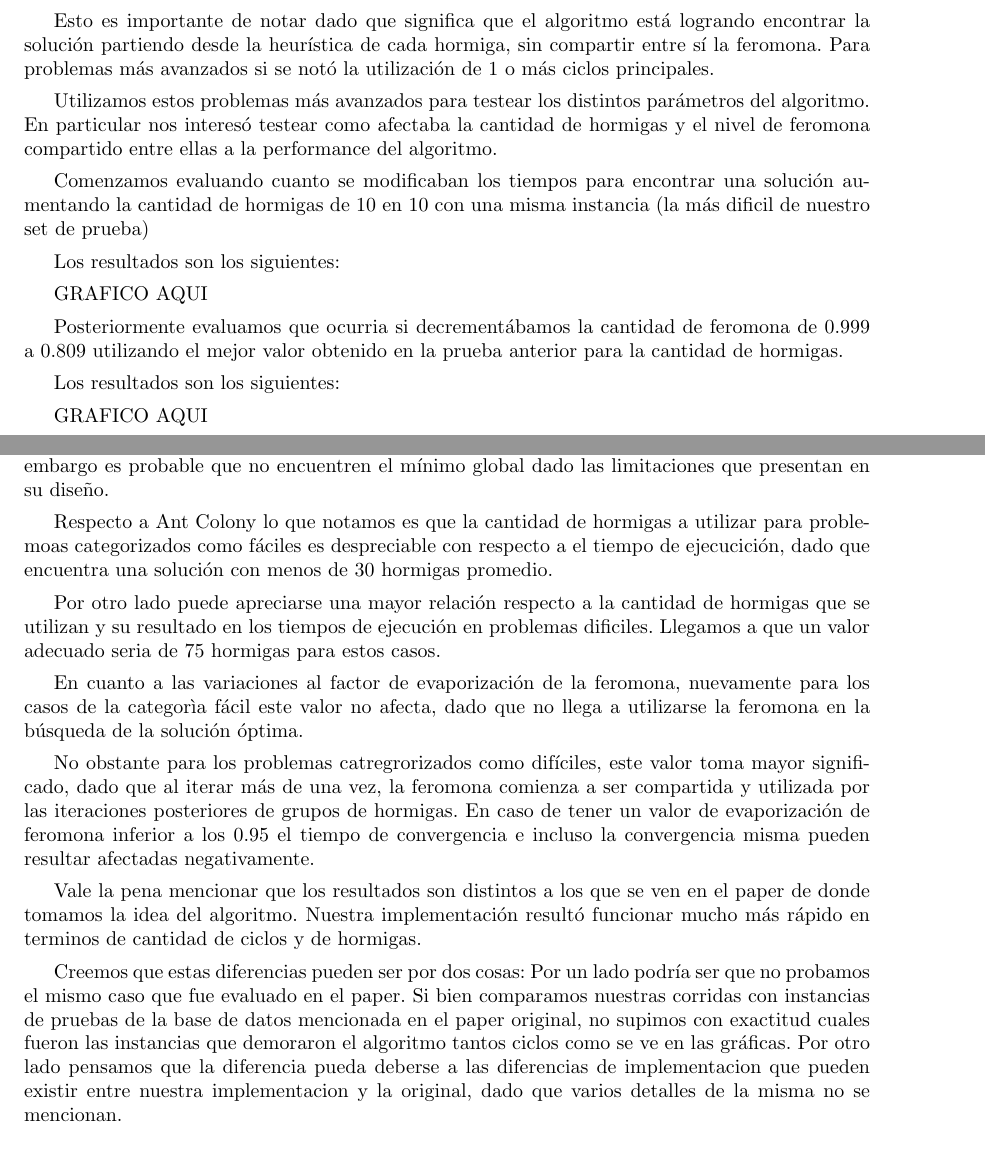
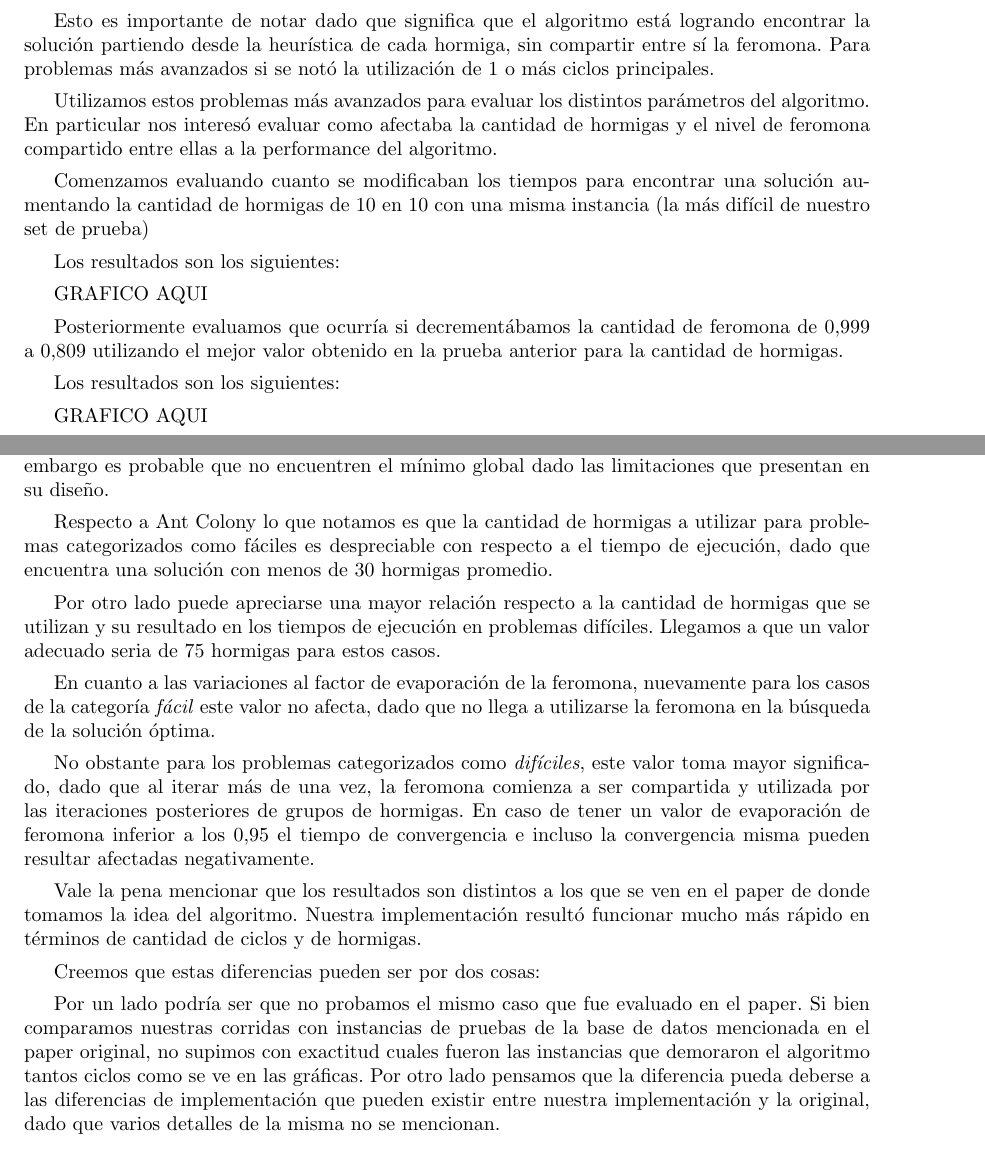
Before and after one commit to gdiodati/metaheuristicas, a LaTeX document (informe/tp.tex): two parts of pages 16 and 17 of 18, joined at a grey line, cut so that both start at the same text. Compiled offline with pdfLaTeX.

Commit message:
Redacción y Ortografía

```diff
--- a/informe/tp.tex
+++ b/informe/tp.tex
@@ -644,19 +644,19 @@ Esto es importante de notar dado que significa que el algoritmo está logrando e
 partiendo desde la heurística de cada hormiga, sin compartir entre sí la feromona.
 Para problemas más avanzados si se notó la utilización de 1 o más ciclos principales.
 
-Utilizamos estos problemas más avanzados para testear los distintos parámetros del algoritmo. En particular
-nos interesó testear como afectaba la cantidad de hormigas y el nivel de feromona compartido entre ellas
-a la performance del algoritmo.
+Utilizamos estos problemas más avanzados para evaluar los distintos parámetros del algoritmo.
+En particular nos interesó evaluar como afectaba la cantidad de hormigas y el nivel de feromona
+compartido entre ellas a la performance del algoritmo.
 
 Comenzamos evaluando cuanto se modificaban los tiempos para encontrar una solución aumentando
-la cantidad de hormigas de 10 en 10 con una misma instancia (la más dificil de nuestro set de prueba)
+la cantidad de hormigas de 10 en 10 con una misma instancia (la más difícil de nuestro set de prueba)
 
 Los resultados son los siguientes:
 
 GRAFICO AQUI
 
-Posteriormente evaluamos que ocurria si decrementábamos la cantidad de feromona de 0.999 a 0.809 utilizando
-el mejor valor obtenido en la prueba anterior para la cantidad de hormigas.
+Posteriormente evaluamos que ocurría si decrementábamos la cantidad de feromona de $0.999$ a
+$0.809$ utilizando el mejor valor obtenido en la prueba anterior para la cantidad de hormigas.
 
 Los resultados son los siguientes:
 
@@ -681,32 +677,36 @@ combinatorio de estas características. Sin embargo es probable que no encuentre
 el mínimo global dado las limitaciones que presentan en su diseño.
 
 
-Respecto a Ant Colony lo que notamos es que la cantidad de hormigas a utilizar para problemoas categorizados como
-fáciles es despreciable con respecto a el tiempo de ejecucición, dado que encuentra una solución con
-menos de 30 hormigas promedio.
+Respecto a Ant Colony lo que notamos es que la cantidad de hormigas a utilizar para
+problemas categorizados como fáciles es despreciable con respecto a el tiempo de ejecución,
+dado que encuentra una solución con menos de 30 hormigas promedio.
 
 Por otro lado puede apreciarse una mayor relación respecto a la cantidad de hormigas que se
-utilizan y su resultado en los tiempos de ejecución en problemas dificiles. Llegamos a que un valor
-adecuado seria de 75 hormigas para estos casos.
+utilizan y su resultado en los tiempos de ejecución en problemas difíciles. Llegamos a que
+un valor adecuado seria de 75 hormigas para estos casos.
 
-En cuanto a las variaciones al factor de evaporización de la feromona, nuevamente para los casos de la categorìa fácil
-este valor no afecta, dado que no llega a utilizarse la feromona en la búsqueda de la solución óptima.
+En cuanto a las variaciones al factor de evaporación de la feromona, nuevamente para los
+casos de la categoría \emph{fácil} este valor no afecta, dado que no llega a utilizarse la
+feromona en la búsqueda de la solución óptima.
 
-No obstante para los problemas catregrorizados como difíciles, este valor toma mayor significado, dado que al iterar más
-de una vez, la feromona comienza a ser compartida y utilizada por las iteraciones posteriores de grupos
-de hormigas. En caso de tener un valor de evaporización de feromona inferior a los 0.95 el tiempo de
-convergencia e incluso la convergencia misma pueden resultar afectadas negativamente.
+No obstante para los problemas categorizados como \emph{difíciles}, este valor toma mayor
+significado, dado que al iterar más de una vez, la feromona comienza a ser compartida y
+utilizada por las iteraciones posteriores de grupos de hormigas. En caso de tener un valor
+de evaporación de feromona inferior a los $0.95$ el tiempo de convergencia e incluso la
+convergencia misma pueden resultar afectadas negativamente.
 
-Vale la pena mencionar que los resultados son distintos a los que se ven en el paper de donde tomamos
-la idea del algoritmo. Nuestra implementación resultó funcionar mucho más rápido en terminos de cantidad
-de ciclos y de hormigas.
+Vale la pena mencionar que los resultados son distintos a los que se ven en el paper de
+donde tomamos la idea del algoritmo. Nuestra implementación resultó funcionar mucho más rápido
+en términos de cantidad de ciclos y de hormigas.
 
 Creemos que estas diferencias pueden ser por dos cosas:
-Por un lado podría ser que no probamos el mismo caso que fue evaluado en el paper. Si bien comparamos nuestras
-corridas con instancias de pruebas de la base de datos mencionada en el paper original, no supimos con exactitud
-cuales fueron las instancias que demoraron el algoritmo tantos ciclos como se ve en las gráficas.
-Por otro lado pensamos que la diferencia pueda deberse a las diferencias de implementacion que pueden existir
-entre nuestra implementacion y la original, dado que varios detalles de la misma no se mencionan.
+
+Por un lado podría ser que no probamos el mismo caso que fue evaluado en el paper. Si bien
+comparamos nuestras corridas con instancias de pruebas de la base de datos mencionada en el paper
+original, no supimos con exactitud cuales fueron las instancias que demoraron el algoritmo tantos
+ciclos como se ve en las gráficas. Por otro lado pensamos que la diferencia pueda deberse a las
+diferencias de implementación que pueden existir entre nuestra implementación y la original, dado
+que varios detalles de la misma no se mencionan.
 
 
 \clearpage
```
Also changed, not shown: informe/tp.tex (6 more changed lines).
